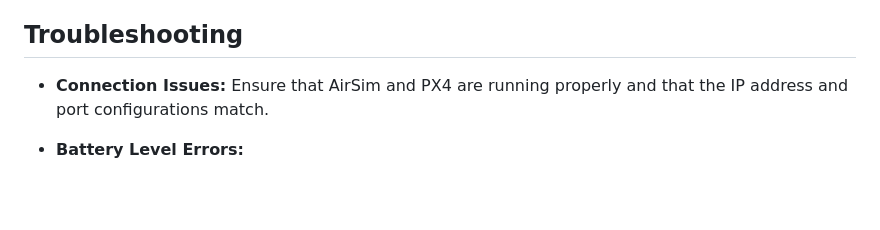
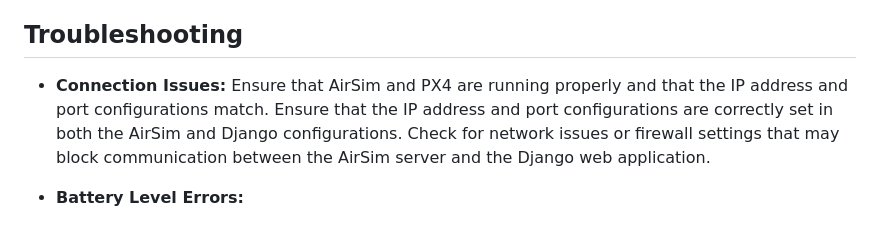
Before and after one commit to victoryeverest/airsim, a Markdown page: README.md, the part around the change. Drawn GitHub-style; blank space fills up the shorter version.

```diff
--- a/README.md
+++ b/README.md
@@ -117,7 +117,9 @@ Make sure this file is placed in the root directory of your AirSim project.
 ## Troubleshooting
 
 - **Connection Issues:**
-  Ensure that AirSim and PX4 are running properly and that the IP address and port configurations match.
+    Ensure that AirSim and PX4 are running properly and that the IP address and port configurations match.
+    Ensure that the IP address and port configurations are correctly set in both the AirSim and Django configurations.
+    Check for network issues or firewall settings that may block communication between the AirSim server and the Django web application.
 
 - **Battery Level Errors:**
 # this is being simulated on your views.py
```
